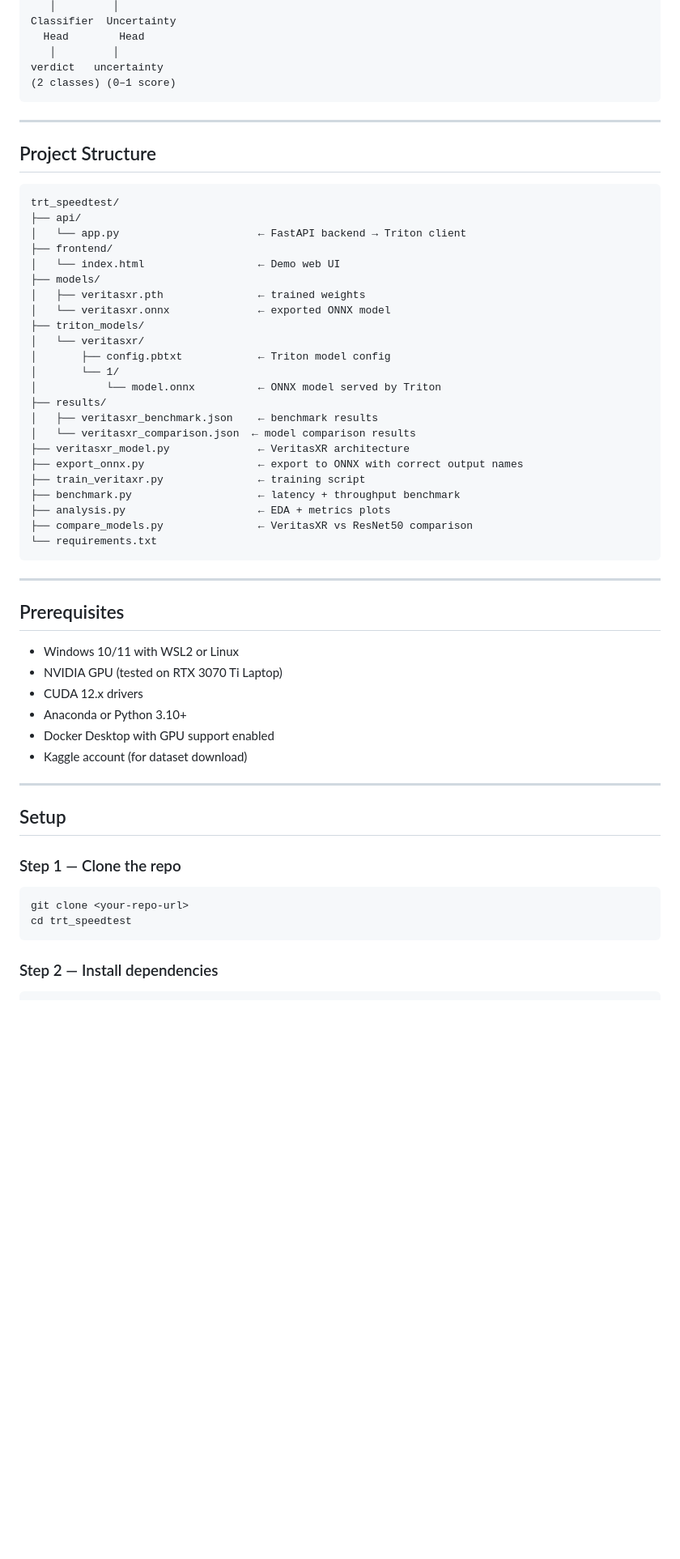
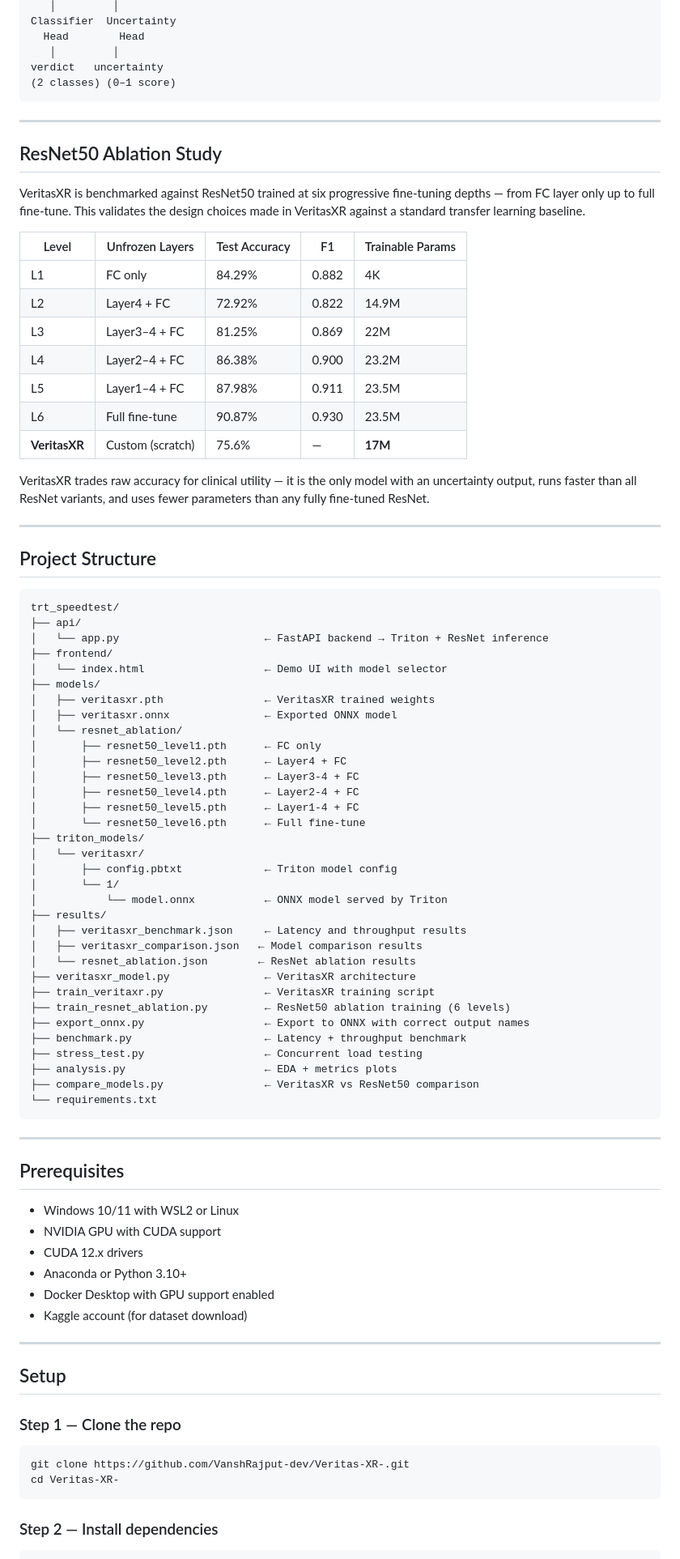
Before and after one commit to VanshRajput-dev/Veritas-XR-, a Markdown page: README.md, the part around one of its changes. Shown at 81% size. GitHub-like rendering; blank space fills up the shorter version.

Commit message:
new Readme file

````diff
--- a/README.md
+++ b/README.md
@@ -69,31 +62,59 @@ verdict   uncertainty
 
 ---
 
+## ResNet50 Ablation Study
+
+VeritasXR is benchmarked against ResNet50 trained at six progressive fine-tuning depths — from FC layer only up to full fine-tune. This validates the design choices made in VeritasXR against a standard transfer learning baseline.
+
+| Level | Unfrozen Layers | Test Accuracy | F1 | Trainable Params |
+|---|---|---|---|---|
+| L1 | FC only | 84.29% | 0.882 | 4K |
+| L2 | Layer4 + FC | 72.92% | 0.822 | 14.9M |
+| L3 | Layer3–4 + FC | 81.25% | 0.869 | 22M |
+| L4 | Layer2–4 + FC | 86.38% | 0.900 | 23.2M |
+| L5 | Layer1–4 + FC | 87.98% | 0.911 | 23.5M |
+| L6 | Full fine-tune | 90.87% | 0.930 | 23.5M |
+| **VeritasXR** | Custom (scratch) | 75.6% | — | **17M** |
+
+VeritasXR trades raw accuracy for clinical utility — it is the only model with an uncertainty output, runs faster than all ResNet variants, and uses fewer parameters than any fully fine-tuned ResNet.
+
+---
+
 ## Project Structure
 
 ```
 trt_speedtest/
 ├── api/
-│   └── app.py                      ← FastAPI backend → Triton client
+│   └── app.py                       ← FastAPI backend → Triton + ResNet inference
 ├── frontend/
-│   └── index.html                  ← Demo web UI
+│   └── index.html                   ← Demo UI with model selector
 ├── models/
-│   ├── veritasxr.pth               ← trained weights
-│   └── veritasxr.onnx              ← exported ONNX model
+│   ├── veritasxr.pth                ← VeritasXR trained weights
+│   ├── veritasxr.onnx               ← Exported ONNX model
+│   └── resnet_ablation/
+│       ├── resnet50_level1.pth      ← FC only
+│       ├── resnet50_level2.pth      ← Layer4 + FC
+│       ├── resnet50_level3.pth      ← Layer3-4 + FC
+│       ├── resnet50_level4.pth      ← Layer2-4 + FC
+│       ├── resnet50_level5.pth      ← Layer1-4 + FC
+│       └── resnet50_level6.pth      ← Full fine-tune
 ├── triton_models/
 │   └── veritasxr/
-│       ├── config.pbtxt            ← Triton model config
+│       ├── config.pbtxt             ← Triton model config
 │       └── 1/
-│           └── model.onnx          ← ONNX model served by Triton
+│           └── model.onnx           ← ONNX model served by Triton
 ├── results/
-│   ├── veritasxr_benchmark.json    ← benchmark results
-│   └── veritasxr_comparison.json  ← model comparison results
-├── veritasxr_model.py              ← VeritasXR architecture
-├── export_onnx.py                  ← export to ONNX with correct output names
-├── train_veritaxr.py               ← training script
-├── benchmark.py                    ← latency + throughput benchmark
-├── analysis.py                     ← EDA + metrics plots
-├── compare_models.py               ← VeritasXR vs ResNet50 comparison
+│   ├── veritasxr_benchmark.json     ← Latency and throughput results
+│   ├── veritasxr_comparison.json   ← Model comparison results
+│   └── resnet_ablation.json        ← ResNet ablation results
+├── veritasxr_model.py               ← VeritasXR architecture
+├── train_veritaxr.py                ← VeritasXR training script
+├── train_resnet_ablation.py         ← ResNet50 ablation training (6 levels)
+├── export_onnx.py                   ← Export to ONNX with correct output names
+├── benchmark.py                     ← Latency + throughput benchmark
+├── stress_test.py                   ← Concurrent load testing
+├── analysis.py                      ← EDA + metrics plots
+├── compare_models.py                ← VeritasXR vs ResNet50 comparison
 └── requirements.txt
 ```
 
@@ -102,7 +123,7 @@ trt_speedtest/
 ## Prerequisites
 
 - Windows 10/11 with WSL2 or Linux
-- NVIDIA GPU (tested on RTX 3070 Ti Laptop)
+- NVIDIA GPU with CUDA support
 - CUDA 12.x drivers
 - Anaconda or Python 3.10+
 - Docker Desktop with GPU support enabled
@@ -114,9 +135,9 @@ trt_speedtest/
 
 ### Step 1 — Clone the repo
 
-```powershell
-git clone <your-repo-url>
-cd trt_speedtest
+```bash
+git clone https://github.com/VanshRajput-dev/Veritas-XR-.git
+cd Veritas-XR-
 ```
 
 ### Step 2 — Install dependencies
````
Also changed, not shown: other parts of README.md (+57 -69 lines).
